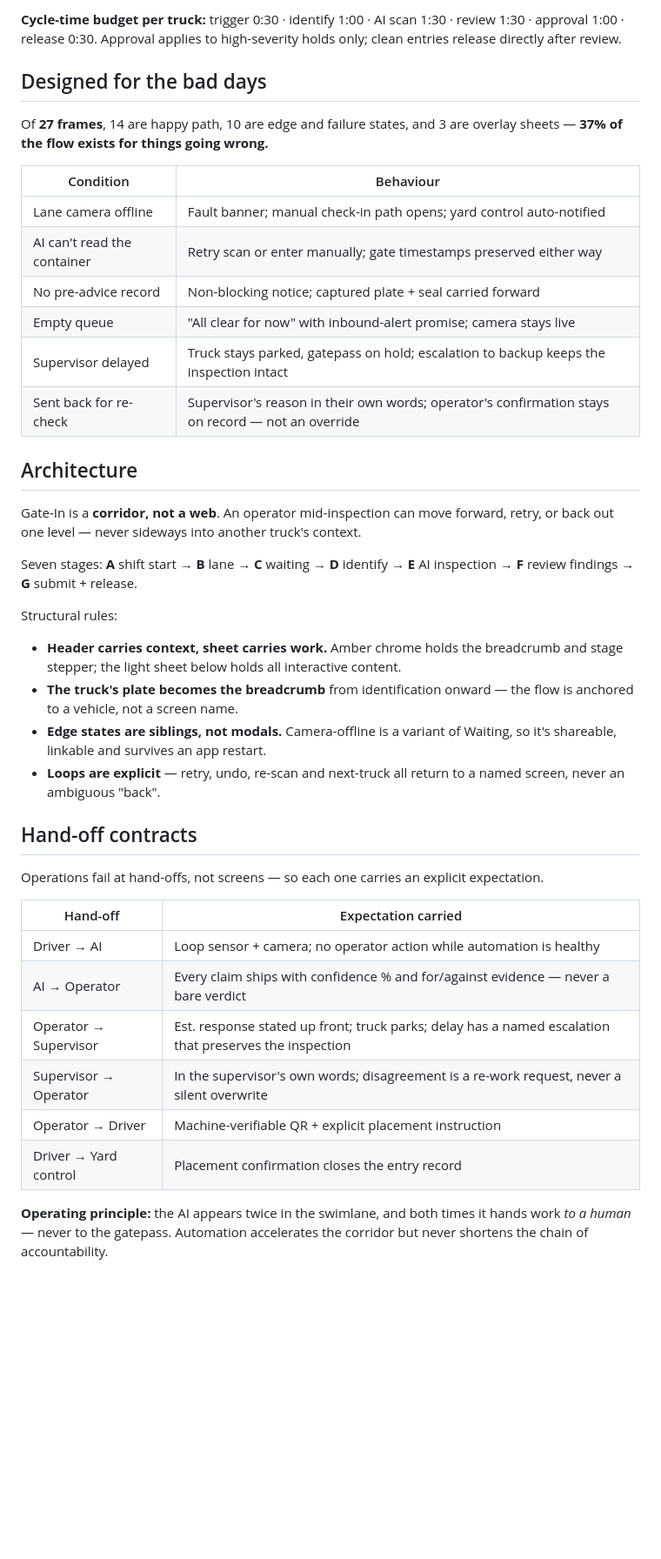
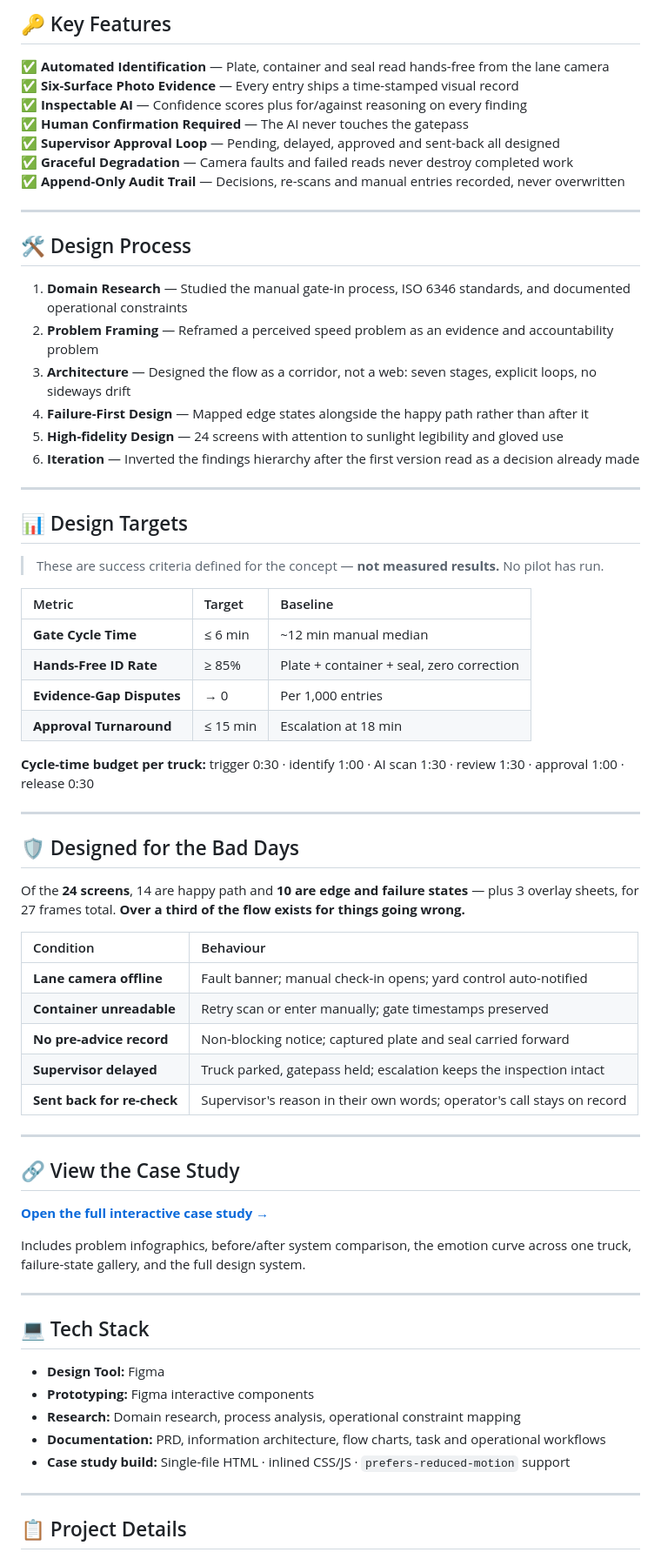
Before and after one commit to dhaval-sukharamwala/yard-iq, a Markdown page: README.md, the part around one of its changes. Shown at 87% size. Drawn GitHub-style; blank space fills up the shorter version.

```diff
--- a/README.md
+++ b/README.md
@@ -71,51 +53,73 @@ These are **success criteria for the concept**, not measured results.
 
-**Cycle-time budget per truck:** trigger 0:30 · identify 1:00 · AI scan 1:30 ·
-review 1:30 · approval 1:00 · release 0:30. Approval applies to high-severity holds
-only; clean entries release directly after review.
+## 🔑 Key Features
 
-## Designed for the bad days
+✅ **Automated Identification** — Plate, container and seal read hands-free from the lane camera
+✅ **Six-Surface Photo Evidence** — Every entry ships a time-stamped visual record
+✅ **Inspectable AI** — Confidence scores plus for/against reasoning on every finding
+✅ **Human Confirmation Required** — The AI never touches the gatepass
+✅ **Supervisor Approval Loop** — Pending, delayed, approved and sent-back all designed
+✅ **Graceful Degradation** — Camera faults and failed reads never destroy completed work
+✅ **Append-Only Audit Trail** — Decisions, re-scans and manual entries recorded, never overwritten
 
-Of **27 frames**, 14 are happy path, 10 are edge and failure states, and 3 are overlay
-sheets — **37% of the flow exists for things going wrong.**
+---
+
+## 🛠️ Design Process
+
+1. **Domain Research** — Studied the manual gate-in process, ISO 6346 standards, and documented operational constraints
+2. **Problem Framing** — Reframed a perceived speed problem as an evidence and accountability problem
+3. **Architecture** — Designed the flow as a corridor, not a web: seven stages, explicit loops, no sideways drift
+4. **Failure-First Design** — Mapped edge states alongside the happy path rather than after it
+5. **High-fidelity Design** — 24 screens with attention to sunlight legibility and gloved use
+6. **Iteration** — Inverted the findings hierarchy after the first version read as a decision already made
+
+---
+
+## 📊 Design Targets
+
+> These are success criteria defined for the concept — **not measured results.** No pilot has run.
+
+| Metric | Target | Baseline |
+| :--- | :--- | :--- |
+| **Gate Cycle Time** | ≤ 6 min | ~12 min manual median |
+| **Hands-Free ID Rate** | ≥ 85% | Plate + container + seal, zero correction |
+| **Evidence-Gap Disputes** | → 0 | Per 1,000 entries |
+| **Approval Turnaround** | ≤ 15 min | Escalation at 18 min |
+
+**Cycle-time budget per truck:** trigger 0:30 · identify 1:00 · AI scan 1:30 · review 1:30 · approval 1:00 · release 0:30
+
+---
+
+## 🛡️ Designed for the Bad Days
+
+Of the **24 screens**, 14 are happy path and **10 are edge and failure states** — plus 3 overlay sheets, for 27 frames total. **Over a third of the flow exists for things going wrong.**
 
 | Condition | Behaviour |
-|---|---|
-| Lane camera offline | Fault banner; manual check-in path opens; yard control auto-notified |
-| AI can't read the container | Retry scan or enter manually; gate timestamps preserved either way |
-| No pre-advice record | Non-blocking notice; captured plate + seal carried forward |
-| Empty queue | "All clear for now" with inbound-alert promise; camera stays live |
-| Supervisor delayed | Truck stays parked, gatepass on hold; escalation to backup keeps the inspection intact |
-| Sent back for re-check | Supervisor's reason in their own words; operator's confirmation stays on record — not an override |
+| :--- | :--- |
+| **Lane camera offline** | Fault banner; manual check-in opens; yard control auto-notified |
+| **Container unreadable** | Retry scan or enter manually; gate timestamps preserved |
+| **No pre-advice record** | Non-blocking notice; captured plate and seal carried forward |
+| **Supervisor delayed** | Truck parked, gatepass held; escalation keeps the inspection intact |
+| **Sent back for re-check** | Supervisor's reason in their own words; operator's call stays on record |
 
-## Architecture
+---
 
-Gate-In is a **corridor, not a web**. An operator mid-inspection can move forward, retry,
-or back out one level — never sideways into another truck's context.
+## 🔗 View the Case Study
 
-Seven stages: **A** shift start → **B** lane → **C** waiting → **D** identify →
-**E** AI inspection → **F** review findings → **G** submit + release.
+**[Open the full interactive case study →](https://dhaval-sukharamwala.github.io/YardIQ/)**
 
-Structural rules:
+Includes problem infographics, before/after system comparison, the emotion curve across one truck, failure-state gallery, and the full design system.
 
-- **Header carries context, sheet carries work.** Amber chrome holds the breadcrumb and stage stepper; the light sheet below holds all interactive content.
-- **The truck's plate becomes the breadcrumb** from identification onward — the flow is anchored to a vehicle, not a screen name.
-- **Edge states are siblings, not modals.** Camera-offline is a variant of Waiting, so it's shareable, linkable and survives an app restart.
-- **Loops are explicit** — retry, undo, re-scan and next-truck all return to a named screen, never an ambiguous "back".
+---
 
-## Hand-off contracts
+## 💻 Tech Stack
 
-Operations fail at hand-offs, not screens — so each one carries an explicit expectation.
+- **Design Tool:** Figma
+- **Prototyping:** Figma interactive components
+- **Research:** Domain research, process analysis, operational constraint mapping
+- **Documentation:** PRD, information architecture, flow charts, task and operational workflows
+- **Case study build:** Single-file HTML · inlined CSS/JS · `prefers-reduced-motion` support
 
-| Hand-off | Expectation carried |
-|---|---|
-| Driver → AI | Loop sensor + camera; no operator action while automation is healthy |
-| AI → Operator | Every claim ships with confidence % and for/against evidence — never a bare verdict |
-| Operator → Supervisor | Est. response stated up front; truck parks; delay has a named escalation that preserves the inspection |
-| Supervisor → Operator | In the supervisor's own words; disagreement is a re-work request, never a silent overwrite |
-| Operator → Driver | Machine-verifiable QR + explicit placement instruction |
-| Driver → Yard control | Placement confirmation closes the entry record |
+---
 
-**Operating principle:** the AI appears twice in the swimlane, and both times it hands
-work *to a human* — never to the gatepass. Automation accelerates the corridor but never
-shortens the chain of accountability.
+## 📋 Project Details
 
```
Also changed, not shown: other parts of README.md (+61 -84 lines).
